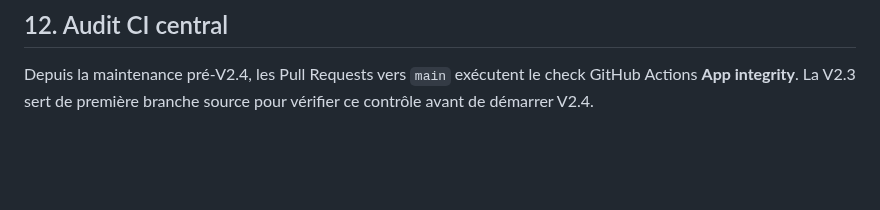
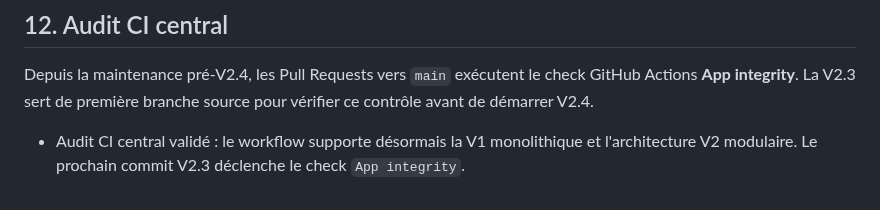
Before and after one commit to nishiosxn/budget-app, a Markdown page: workstate.md, the part around the change. Drawn GitHub-style; blank space fills up the shorter version.

Commit message:
Docs: retrigger App integrity on V2.3

```diff
--- a/workstate.md
+++ b/workstate.md
@@ -167,3 +167,6 @@ legacy-profile.html
 ## 12. Audit CI central
 
 Depuis la maintenance pré-V2.4, les Pull Requests vers `main` exécutent le check GitHub Actions **App integrity**. La V2.3 sert de première branche source pour vérifier ce contrôle avant de démarrer V2.4.
+
+
+- Audit CI central validé : le workflow supporte désormais la V1 monolithique et l'architecture V2 modulaire. Le prochain commit V2.3 déclenche le check `App integrity`.
```
